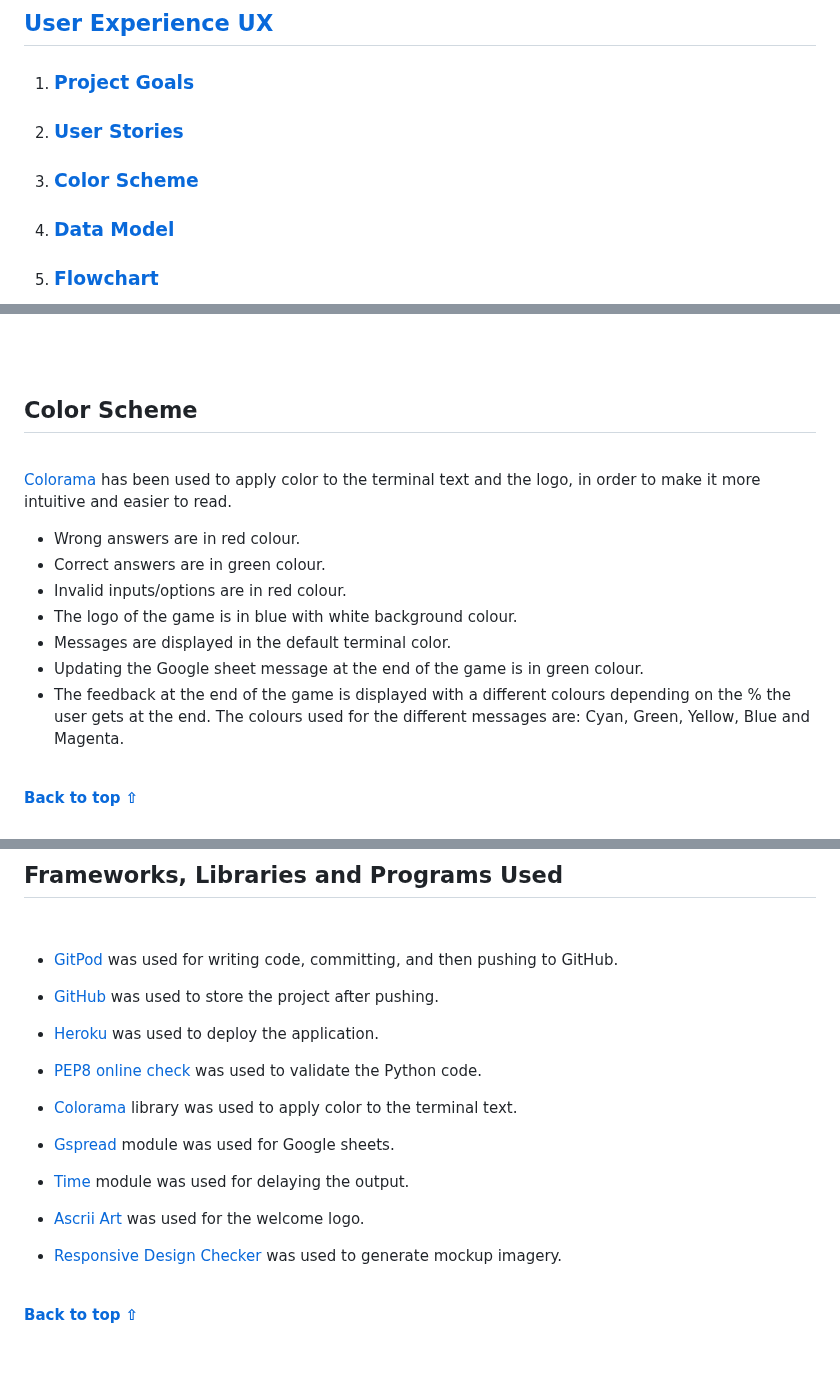
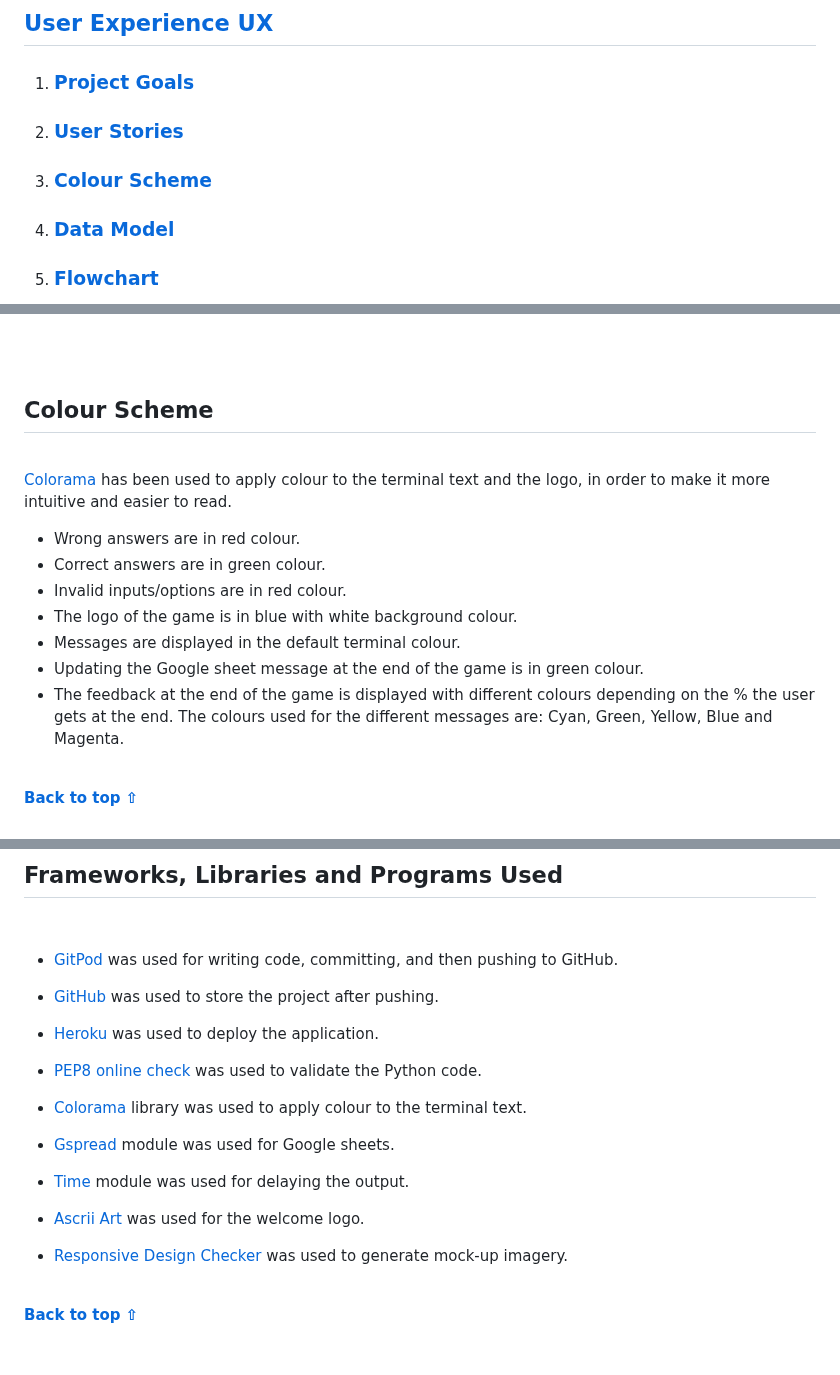
Before and after one commit to Delfinistkata/swimming-quiz, a Markdown page: README.md, 3 parts joined by grey strips. Drawn GitHub-style.

```diff
--- a/README.md
+++ b/README.md
@@ -25,7 +25,7 @@ The live link can be found [here]()
 ## [User Experience UX](<#user-experience-ux-1>)
 1. ### [Project Goals](<#project-goals-1>)
 2. ### [User Stories](<#user-stories-1>)
-3. ### [Color Scheme](#color-scheme-1)
+3. ### [Colour Scheme](#colour-scheme-1)
 4. ### [Data Model](#data-model-1)
 5. ### [Flowchart](#flowchart-1)
 
@@ -94,20 +94,20 @@ The live link can be found [here]()
 <br>
 <br>
 
-## Color Scheme
+## Colour Scheme
 
 <br>
 
-[Colorama](https://pypi.org/project/colorama/) has been used to apply color to the terminal text and the logo,
+[Colorama](https://pypi.org/project/colorama/) has been used to apply colour to the terminal text and the logo,
 in order to make it more intuitive and easier to read.
 
 * Wrong answers are in red colour.
 * Correct answers are in green colour.
 * Invalid inputs/options are in red colour.
 * The logo of the game is in blue with white background colour.
-* Messages are displayed in the default terminal color.
+* Messages are displayed in the default terminal colour.
 * Updating the Google sheet message at the end of the game is in green colour.
-* The feedback at the end of the game is displayed with a different colours depending on the % the user gets at the end.
+* The feedback at the end of the game is displayed with different colours depending on the % the user gets at the end.
     The colours used for the different messages are: Cyan, Green, Yellow, Blue and Magenta.
 
 <br>
@@ -355,7 +355,7 @@ As shown in the flowchart, the original order of some functions has been changed
 
 * [PEP8 online check](https://pep8ci.herokuapp.com/) was used to validate the Python code.
 
-* [Colorama](https://pypi.org/project/colorama/) library was used to apply color to the terminal text.
+* [Colorama](https://pypi.org/project/colorama/) library was used to apply colour to the terminal text.
 
 * [Gspread](https://docs.gspread.org/en/v5.7.1/) module was used for Google sheets.
 
@@ -363,7 +363,7 @@ As shown in the flowchart, the original order of some functions has been changed
 
 * [Ascrii Art](https://www.asciiart.eu/) was used for the welcome logo.
 
-* [Responsive Design Checker](https://www.responsivedesignchecker.com/) was used to generate mockup imagery.
+* [Responsive Design Checker](https://www.responsivedesignchecker.com/) was used to generate mock-up imagery.
 
 <br>
 
```
Also changed, not shown: other parts of README.md (+6 -6 lines).
